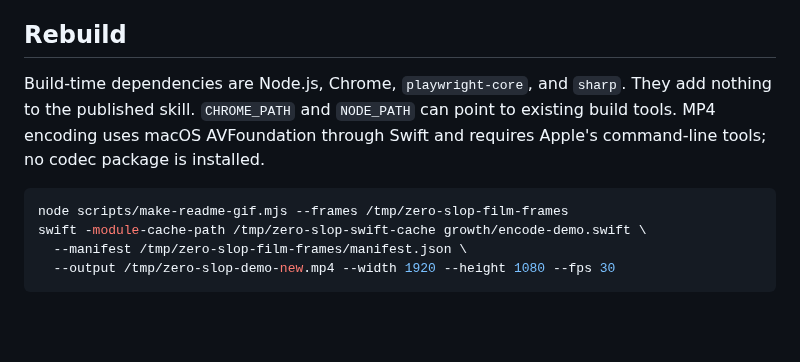
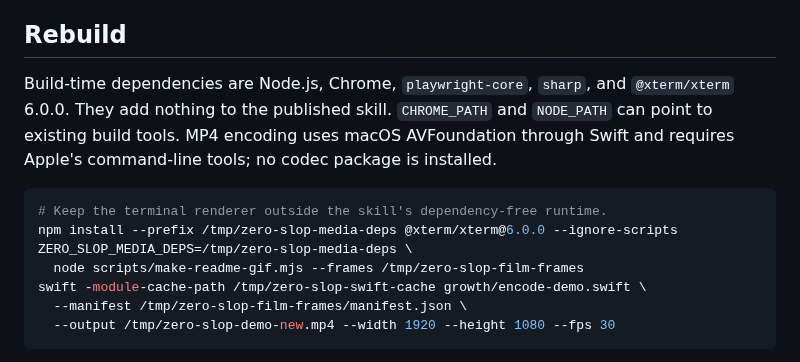
Before and after one commit to manavmishra/ZeroSlop, a Markdown page: growth/motion-design.md, the part around one of its changes. Rendered like a GitHub page; blank space fills up the shorter version.

````diff
--- a/growth/motion-design.md
+++ b/growth/motion-design.md
@@ -46,13 +81,16 @@ pause, seek, and replay controls. Its transcript also explains the source check.
 
 ## Rebuild
 
-Build-time dependencies are Node.js, Chrome, `playwright-core`, and `sharp`.
+Build-time dependencies are Node.js, Chrome, `playwright-core`, `sharp`, and `@xterm/xterm` 6.0.0.
 They add nothing to the published skill. `CHROME_PATH` and `NODE_PATH` can
 point to existing build tools. MP4 encoding uses macOS AVFoundation through
 Swift and requires Apple's command-line tools; no codec package is installed.
 
 ```sh
-node scripts/make-readme-gif.mjs --frames /tmp/zero-slop-film-frames
+# Keep the terminal renderer outside the skill's dependency-free runtime.
+npm install --prefix /tmp/zero-slop-media-deps @xterm/xterm@6.0.0 --ignore-scripts
+ZERO_SLOP_MEDIA_DEPS=/tmp/zero-slop-media-deps \
+  node scripts/make-readme-gif.mjs --frames /tmp/zero-slop-film-frames
 swift -module-cache-path /tmp/zero-slop-swift-cache growth/encode-demo.swift \
   --manifest /tmp/zero-slop-film-frames/manifest.json \
   --output /tmp/zero-slop-demo-new.mp4 --width 1920 --height 1080 --fps 30
````
Also changed, not shown: other parts of growth/motion-design.md (+50 -15 lines), README.md (+2 -2 lines), growth/launch-playbook.md (+5 -4 lines), assets/zero-slop-demo-poster.png, assets/zero-slop-demo.gif, 7 other files.
